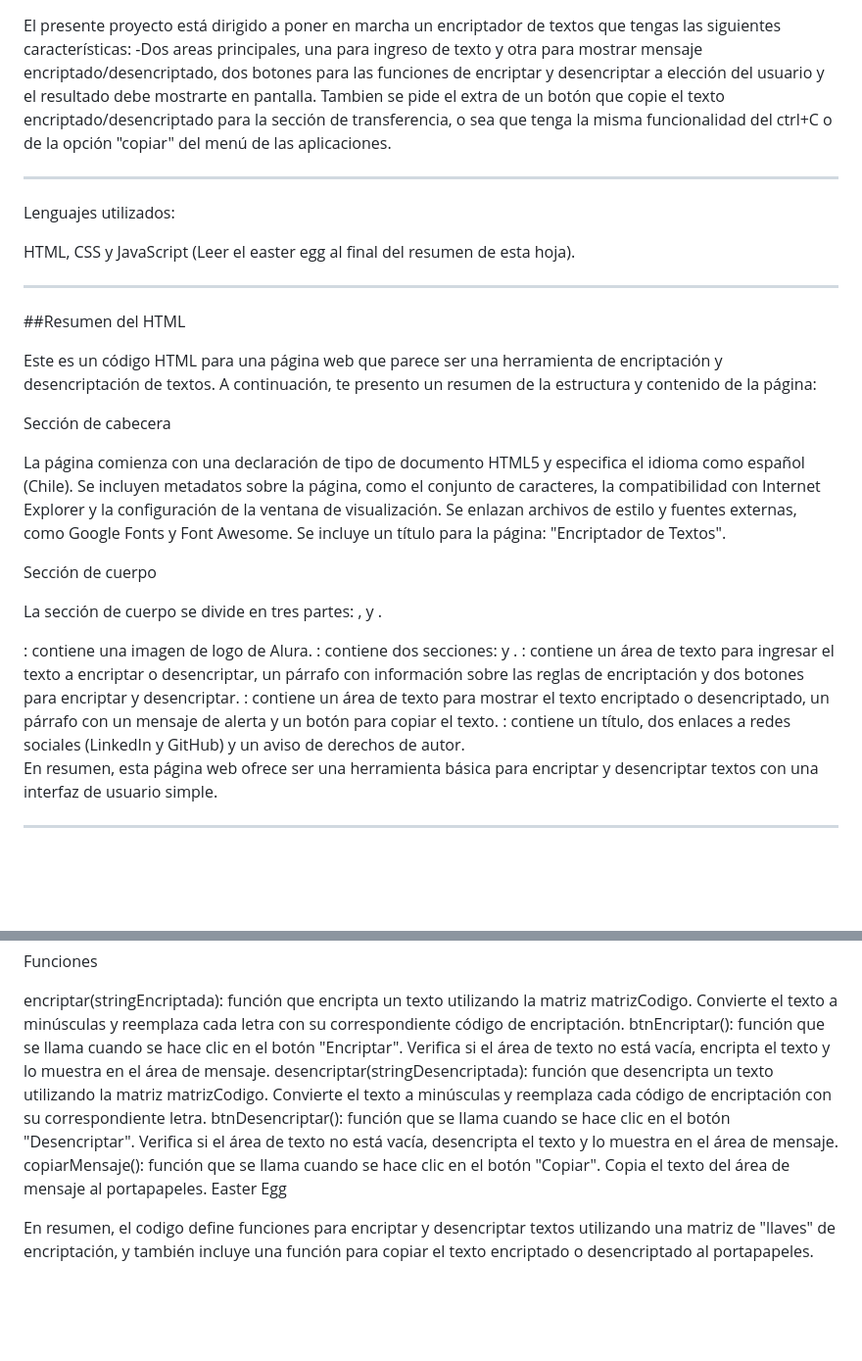
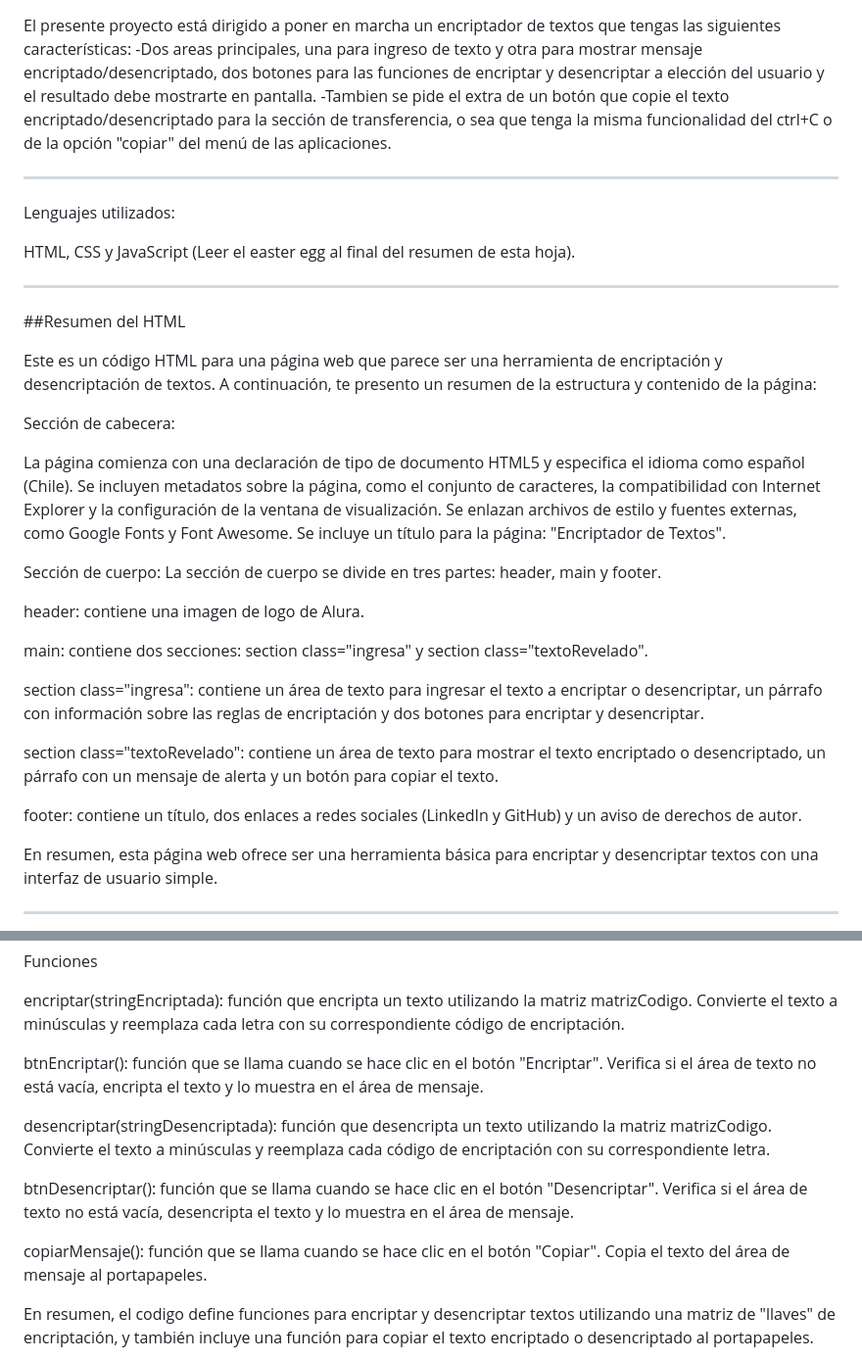
Before and after one commit to Kaivazz/encriptador-de-textos, a Markdown page: README.md, 2 parts joined by grey strips. Shown: that part at 98% size. Rendered like a GitHub page; blank space fills up the shorter version.

Commit message:
Actualiza el README.md

```diff
--- a/README.md
+++ b/README.md
@@ -3,7 +3,7 @@
 
 El presente proyecto está dirigido a poner en marcha un encriptador de textos que tengas las siguientes características:
   -Dos areas principales, una para ingreso de texto y otra para mostrar mensaje encriptado/desencriptado, dos botones para las funciones de encriptar y desencriptar a elección del usuario y el resultado debe mostrarte en pantalla.
-Tambien se pide el extra de un botón que copie el texto encriptado/desencriptado para la sección de transferencia, o sea que tenga la misma funcionalidad del ctrl+C o de la opción "copiar" del menú de las aplicaciones.
+  -Tambien se pide el extra de un botón que copie el texto encriptado/desencriptado para la sección de transferencia, o sea que tenga la misma funcionalidad del ctrl+C o de la opción "copiar" del menú de las aplicaciones.
 
 ------------------------------------------------------------------------
 Lenguajes utilizados:
@@ -15,21 +15,26 @@ HTML, CSS y JavaScript (Leer el easter egg al final del resumen de esta hoja).
 
 Este es un código HTML para una página web que parece ser una herramienta de encriptación y desencriptación de textos. A continuación, te presento un resumen de la estructura y contenido de la página:
 
-Sección de cabecera
+Sección de cabecera:
 
 La página comienza con una declaración de tipo de documento HTML5 y especifica el idioma como español (Chile).
 Se incluyen metadatos sobre la página, como el conjunto de caracteres, la compatibilidad con Internet Explorer y la configuración de la ventana de visualización.
 Se enlazan archivos de estilo y fuentes externas, como Google Fonts y Font Awesome.
 Se incluye un título para la página: "Encriptador de Textos".
 
-Sección de cuerpo
+Sección de cuerpo:
+La sección de cuerpo se divide en tres partes: header, main y footer.
 
-La sección de cuerpo se divide en tres partes: <header>, <main> y <footer>.
-<header>: contiene una imagen de logo de Alura.
-<main>: contiene dos secciones: <section class="ingresa"> y <section class="textoRevelado">.
-<section class="ingresa">: contiene un área de texto para ingresar el texto a encriptar o desencriptar, un párrafo con información sobre las reglas de encriptación y dos botones para encriptar y desencriptar.
-<section class="textoRevelado">: contiene un área de texto para mostrar el texto encriptado o desencriptado, un párrafo con un mensaje de alerta y un botón para copiar el texto.
-<footer>: contiene un título, dos enlaces a redes sociales (LinkedIn y GitHub) y un aviso de derechos de autor.
+header: contiene una imagen de logo de Alura.
+
+main: contiene dos secciones: section class="ingresa" y section class="textoRevelado".
+
+section class="ingresa": contiene un área de texto para ingresar el texto a encriptar o desencriptar, un párrafo con información sobre las reglas de encriptación y dos botones para encriptar y desencriptar.
+
+section class="textoRevelado": contiene un área de texto para mostrar el texto encriptado o desencriptado, un párrafo con un mensaje de alerta y un botón para copiar el texto.
+
+footer: contiene un título, dos enlaces a redes sociales (LinkedIn y GitHub) y un aviso de derechos de autor.
+
 
 En resumen, esta página web ofrece ser una herramienta básica para encriptar y desencriptar textos con una interfaz de usuario simple.
 
@@ -85,12 +90,14 @@ Se define una matriz matrizCodigo que contiene las "llaves" de encriptación.
 Funciones
 
 encriptar(stringEncriptada): función que encripta un texto utilizando la matriz matrizCodigo. Convierte el texto a minúsculas y reemplaza cada letra con su correspondiente código de encriptación.
+
 btnEncriptar(): función que se llama cuando se hace clic en el botón "Encriptar". Verifica si el área de texto no está vacía, encripta el texto y lo muestra en el área de mensaje.
+
 desencriptar(stringDesencriptada): función que desencripta un texto utilizando la matriz matrizCodigo. Convierte el texto a minúsculas y reemplaza cada código de encriptación con su correspondiente letra.
+
 btnDesencriptar(): función que se llama cuando se hace clic en el botón "Desencriptar". Verifica si el área de texto no está vacía, desencripta el texto y lo muestra en el área de mensaje.
+
 copiarMensaje(): función que se llama cuando se hace clic en el botón "Copiar". Copia el texto del área de mensaje al portapapeles.
-Easter Egg
-
 
 En resumen, el codigo define funciones para encriptar y desencriptar textos utilizando una matriz de "llaves" de encriptación, y también incluye una función para copiar el texto encriptado o desencriptado al portapapeles.
 
```
